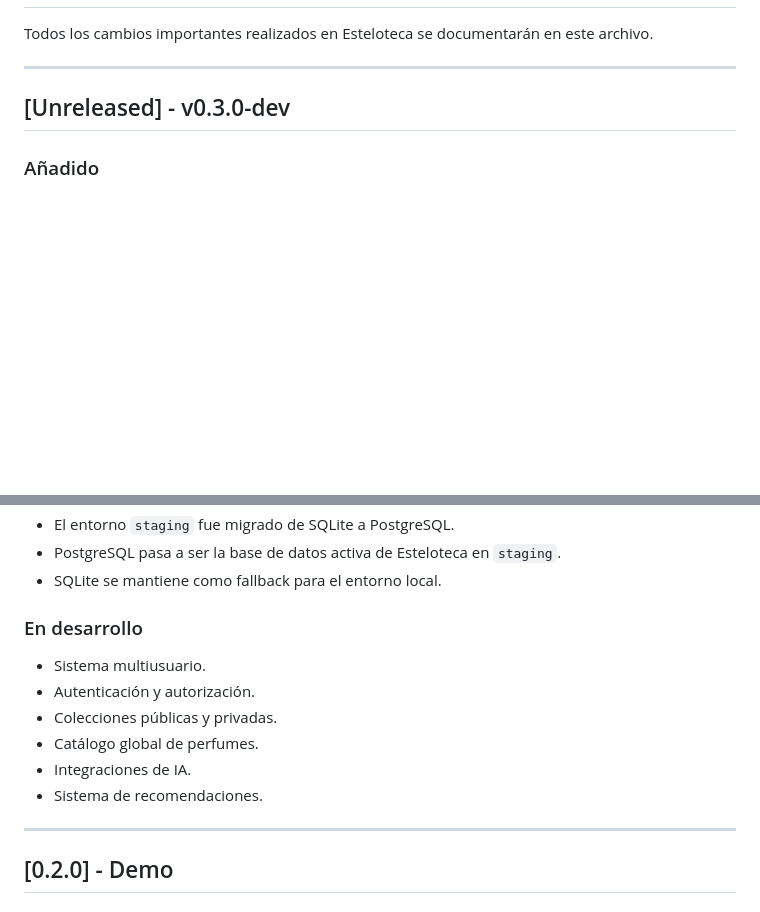
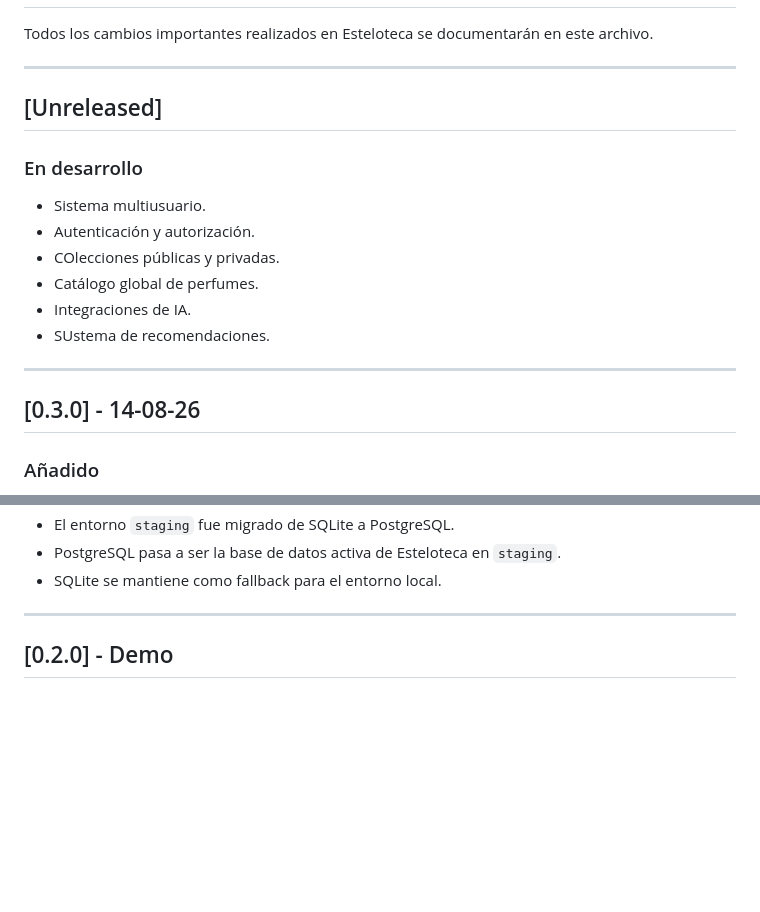
Before and after one commit to nahuelsalda763/Esteloteca, a Markdown page: CHANGELOG.md, 2 parts joined by grey strips. GitHub-like rendering; blank space fills up the shorter version.

Commit message:
Cierre de v.0.3.0

```diff
--- a/CHANGELOG.md
+++ b/CHANGELOG.md
@@ -4,7 +4,20 @@ Todos los cambios importantes realizados en Esteloteca se documentarán en este
 
 ---
 
-## [Unreleased] - v0.3.0-dev
+## [Unreleased]
+
+### En desarrollo
+
+- Sistema multiusuario.
+- Autenticación y autorización.
+- COlecciones públicas y privadas.
+- Catálogo global de perfumes.
+- Integraciones de IA.
+- SUstema de recomendaciones.
+
+---
+
+## [0.3.0] - 14-08-26
 
 ### Añadido
 
@@ -45,14 +58,6 @@ Todos los cambios importantes realizados en Esteloteca se documentarán en este
 - PostgreSQL pasa a ser la base de datos activa de Esteloteca en `staging`.
 - SQLite se mantiene como fallback para el entorno local.
 
-### En desarrollo
-
-- Sistema multiusuario.
-- Autenticación y autorización.
-- Colecciones públicas y privadas.
-- Catálogo global de perfumes.
-- Integraciones de IA.
-- Sistema de recomendaciones.
 
 ---
 
```
